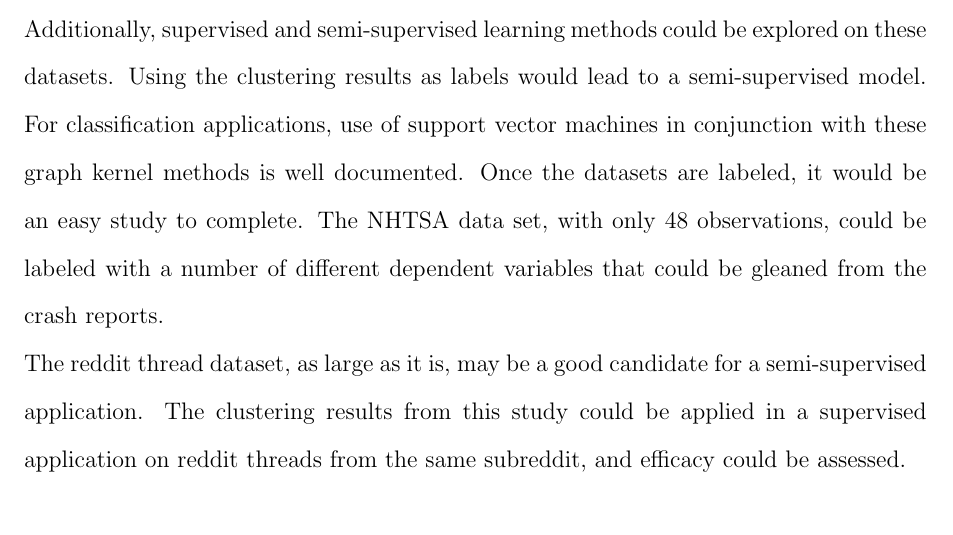
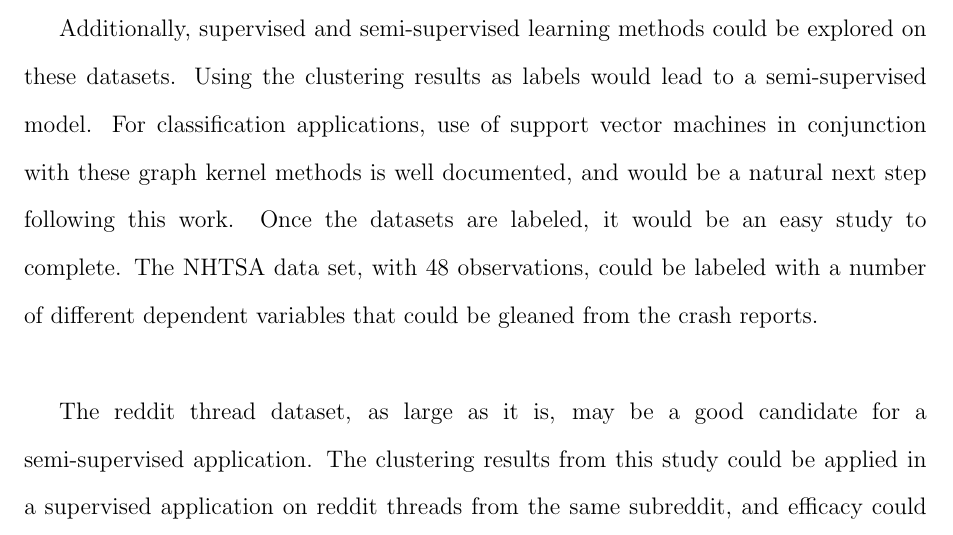
Before and after one commit to Levi-Nicklas/GraphDocNLP, a LaTeX thesis (Thesis_Tex/main.tex, which reads Thesis_Tex/Content/02_Chapters/Chapter 06/main.tex): part of page 44 of 64, cut so that both start at the same text. Compiled offline with pdfLaTeX.

Commit message:
edits to conclusion... ready for review...free me from academia Rei

```diff
--- a/Thesis_Tex/Content/02_Chapters/Chapter 06/main.tex
+++ b/Thesis_Tex/Content/02_Chapters/Chapter 06/main.tex
@@ -9,6 +9,9 @@
 \chapter{Future Work}
 
 Future developments on this project would be focusing on adapting the methods to scale on high performance computing (HPC) environments. The methods currently do no do well as the number of graphs for comparison grows. While the methods do well as the size of the graph scales up, the issue of many graphs can be addressed through parallel processing for applications at scale. The code has already been structured to handle parallel processing, and could be further prepared for a HPC through containerization.\\
-Additionally, supervised and semi-supervised learning methods could be explored on these datasets. Using the clustering results as labels would lead to a semi-supervised model. For classification applications, use of support vector machines in conjunction with these graph kernel methods is well documented. Once the datasets are labeled, it would be an easy study to complete. The NHTSA data set, with only 48 observations, could be labeled with a number of different dependent variables that could be gleaned from the crash reports.\\
+
+Additionally, supervised and semi-supervised learning methods could be explored on these datasets. Using the clustering results as labels would lead to a semi-supervised model. For classification applications, use of support vector machines in conjunction with these graph kernel methods is well documented, and would be a natural next step following this work. Once the datasets are labeled, it would be an easy study to complete. The NHTSA data set, with 48 observations, could be labeled with a number of different dependent variables that could be gleaned from the crash reports.\\
+
 The reddit thread dataset, as large as it is, may be a good candidate for a semi-supervised application. The clustering results from this study could be applied in a supervised application on reddit threads from the same subreddit, and efficacy could be assessed.\\
+
 Lastly, these methods used here consider edge histogram kernels exclusively, because they are computational cheaper than other methods, and exploration of the other kernel methods which utilize edge/vertex labels would be an important study to conduct.
```
Also changed, not shown: Thesis_Tex/main.pdf, 7 other files.
